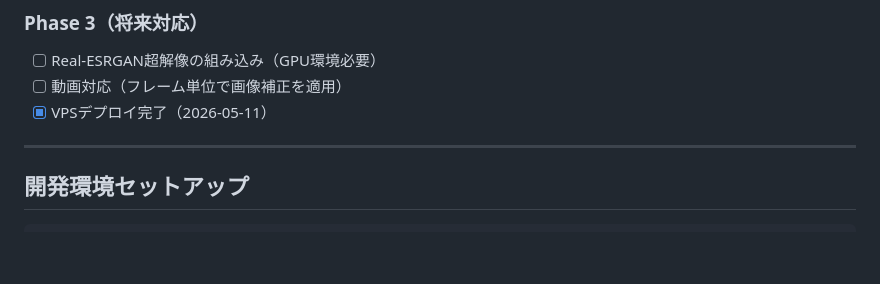
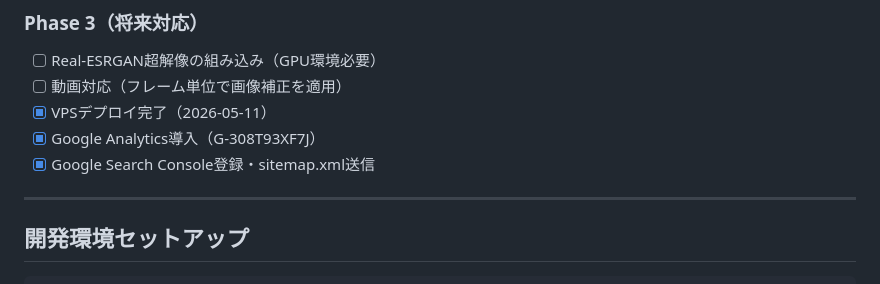
Before and after one commit to tatsu00157/image-enhancer, a Markdown page: CLAUDE.md, the part around the change. Drawn GitHub-style; blank space fills up the shorter version.

Commit message:
CLAUDE.md更新：Google Analytics・Search Console追加
Co-Authored-By: Claude Sonnet 4.6 <noreply@anthropic.com>

```diff
--- a/CLAUDE.md
+++ b/CLAUDE.md
@@ -219,6 +219,8 @@ image-enhancer/
 - [ ] Real-ESRGAN超解像の組み込み（GPU環境必要）
 - [ ] 動画対応（フレーム単位で画像補正を適用）
 - [x] VPSデプロイ完了（2026-05-11）
+- [x] Google Analytics導入（G-308T93XF7J）
+- [x] Google Search Console登録・sitemap.xml送信
 
 ---
 
```
